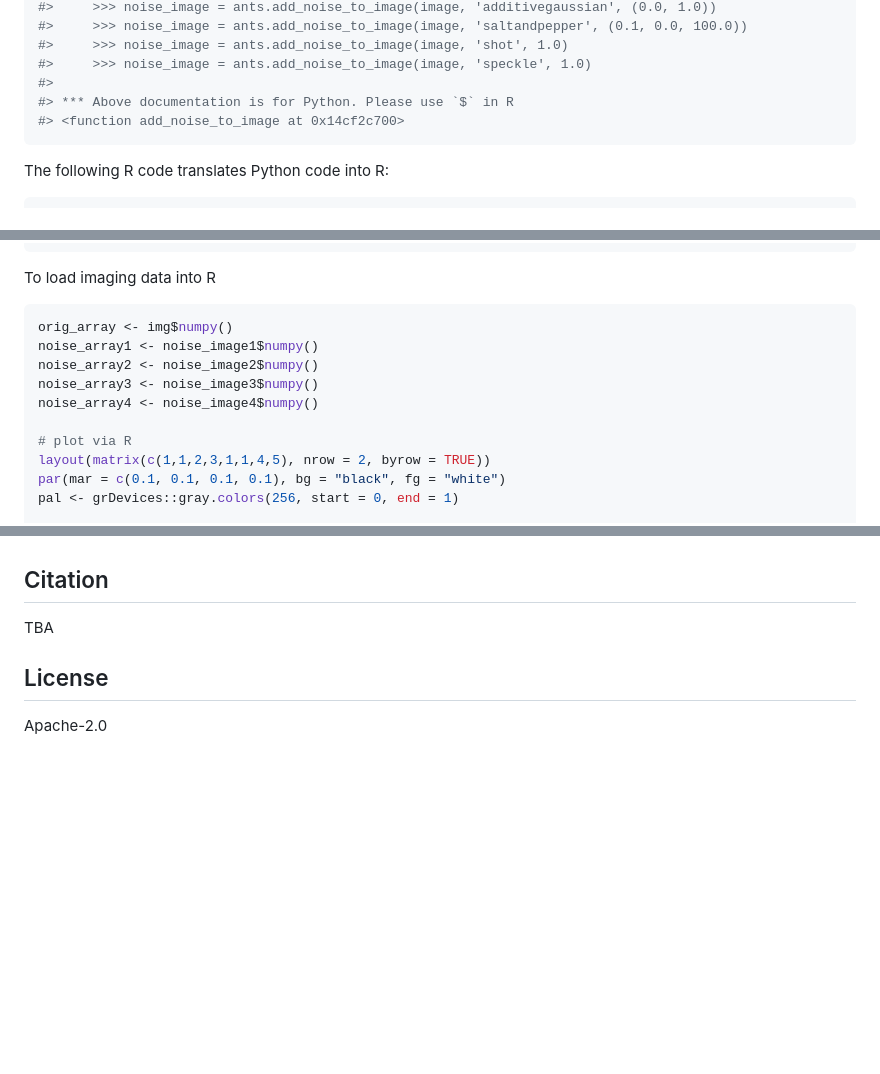
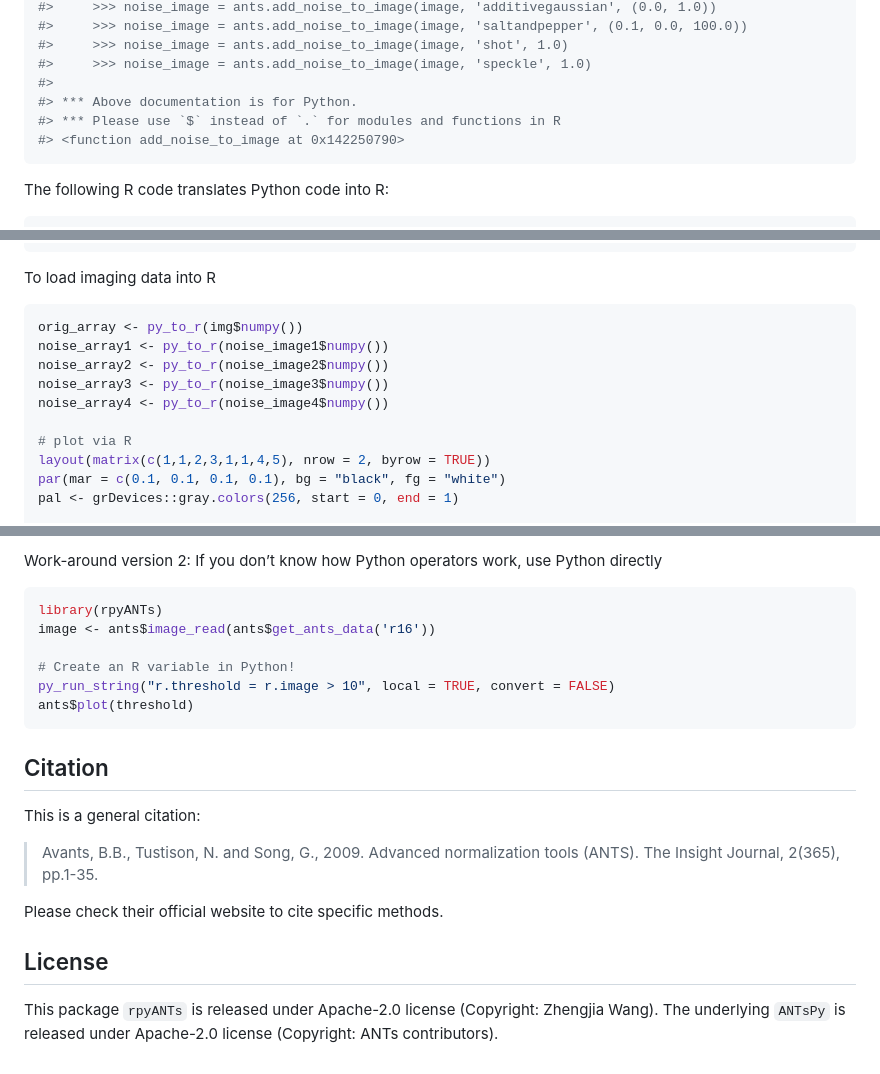
Before and after one commit to dipterix/rpyANTs, a Markdown page: README.md, 3 parts joined by grey strips. Drawn GitHub-style; blank space fills up the shorter version.

````diff
--- a/README.md
+++ b/README.md
@@ -87,8 +90,9 @@ ants$add_noise_to_image
 #>     >>> noise_image = ants.add_noise_to_image(image, 'shot', 1.0)
 #>     >>> noise_image = ants.add_noise_to_image(image, 'speckle', 1.0)
 #>
-#> *** Above documentation is for Python. Please use `$` in R
-#> <function add_noise_to_image at 0x14cf2c700>
+#> *** Above documentation is for Python.
+#> *** Please use `$` instead of `.` for modules and functions in R
+#> <function add_noise_to_image at 0x142250790>
 ```
 
 The following R code translates Python code into R:
@@ -125,11 +129,11 @@ noise_image4 <- ants$add_noise_to_image(
 To load imaging data into R
 
 ``` r
-orig_array <- img$numpy()
-noise_array1 <- noise_image1$numpy()
-noise_array2 <- noise_image2$numpy()
-noise_array3 <- noise_image3$numpy()
-noise_array4 <- noise_image4$numpy()
+orig_array <- py_to_r(img$numpy())
+noise_array1 <- py_to_r(noise_image1$numpy())
+noise_array2 <- py_to_r(noise_image2$numpy())
+noise_array3 <- py_to_r(noise_image3$numpy())
+noise_array4 <- py_to_r(noise_image4$numpy())
 
 # plot via R
 layout(matrix(c(1,1,2,3,1,1,4,5), nrow = 2, byrow = TRUE))
@@ -173,8 +319,26 @@ TODO: documentation
+Work-around version 2: If you don’t know how Python operators work, use
+Python directly
+
+``` r
+library(rpyANTs)
+image <- ants$image_read(ants$get_ants_data('r16'))
+
+# Create an R variable in Python!
+py_run_string("r.threshold = r.image > 10", local = TRUE, convert = FALSE)
+ants$plot(threshold)
+```
 
 ## Citation
 
-TBA
+This is a general citation:
+
+> Avants, B.B., Tustison, N. and Song, G., 2009. Advanced normalization
+> tools (ANTS). The Insight Journal, 2(365), pp.1-35.
+
+Please check their official website to cite specific methods.
 
 ## License
 
-Apache-2.0
+This package `rpyANTs` is released under Apache-2.0 license (Copyright:
+Zhengjia Wang). The underlying `ANTsPy` is released under Apache-2.0
+license (Copyright: ANTs contributors).
````
Also changed, not shown: other parts of README.md (+151 -6 lines), man/figures/README-unnamed-chunk-2-1.png, 15 other files.
